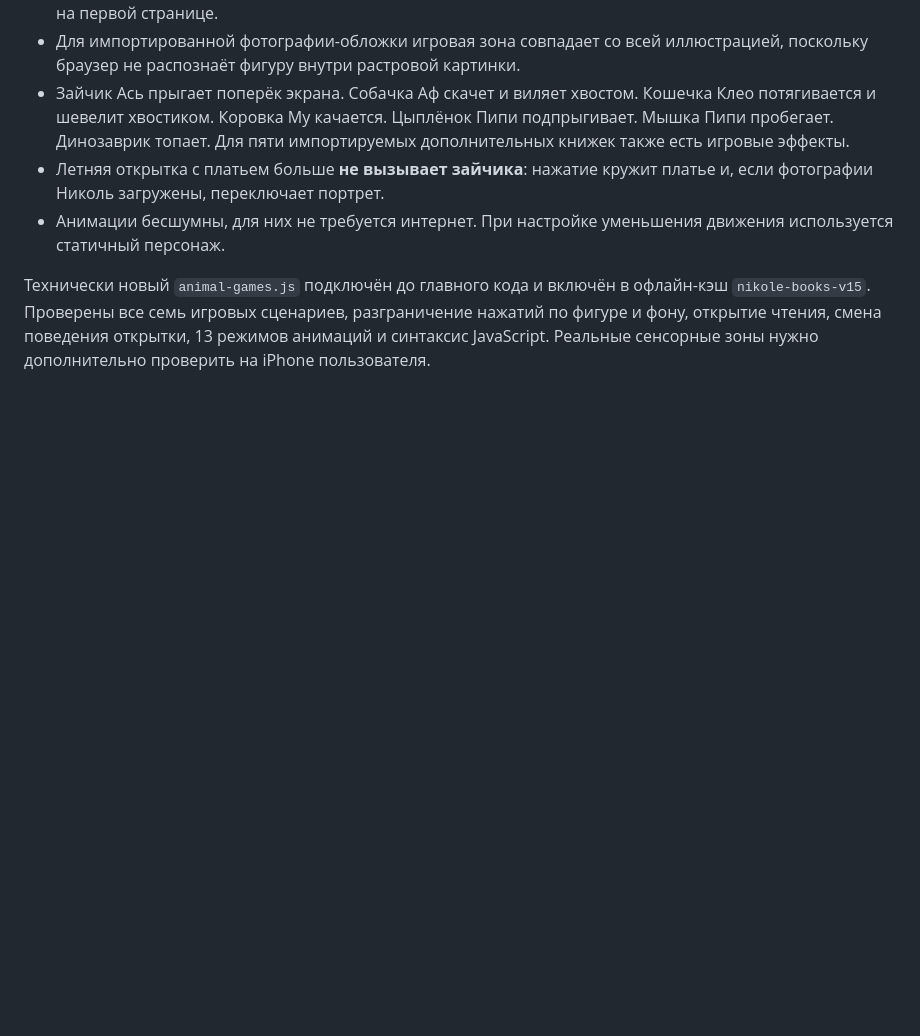
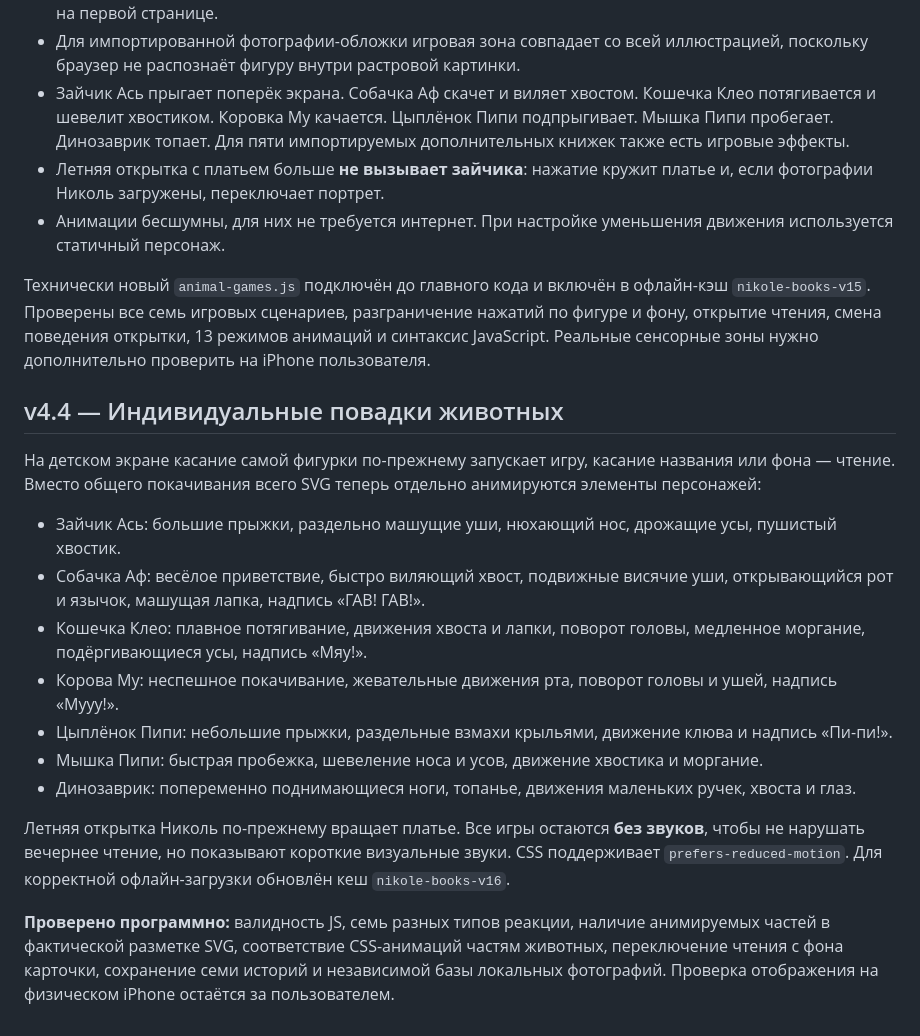
Before and after one commit to jaegermaxim-beep/moi-dela, a Markdown page: nikole-library/README.md, the part around the change. Rendered like a GitHub page; blank space fills up the shorter version.

Commit message:
Document expressive species-specific animal gestures and verified on-tap interactions

```diff
--- a/nikole-library/README.md
+++ b/nikole-library/README.md
@@ -130,3 +130,20 @@
 - Анимации бесшумны, для них не требуется интернет. При настройке уменьшения движения используется статичный персонаж.
 
 Технически новый `animal-games.js` подключён до главного кода и включён в офлайн-кэш `nikole-books-v15`. Проверены все семь игровых сценариев, разграничение нажатий по фигуре и фону, открытие чтения, смена поведения открытки, 13 режимов анимаций и синтаксис JavaScript. Реальные сенсорные зоны нужно дополнительно проверить на iPhone пользователя.
+
+
+## v4.4 — Индивидуальные повадки животных
+
+На детском экране касание самой фигурки по-прежнему запускает игру, касание названия или фона — чтение. Вместо общего покачивания всего SVG теперь отдельно анимируются элементы персонажей:
+
+- Зайчик Ась: большие прыжки, раздельно машущие уши, нюхающий нос, дрожащие усы, пушистый хвостик.
+- Собачка Аф: весёлое приветствие, быстро виляющий хвост, подвижные висячие уши, открывающийся рот и язычок, машущая лапка, надпись «ГАВ! ГАВ!».
+- Кошечка Клео: плавное потягивание, движения хвоста и лапки, поворот головы, медленное моргание, подёргивающиеся усы, надпись «Мяу!».
+- Корова Му: неспешное покачивание, жевательные движения рта, поворот головы и ушей, надпись «Мууу!».
+- Цыплёнок Пипи: небольшие прыжки, раздельные взмахи крыльями, движение клюва и надпись «Пи-пи!».
+- Мышка Пипи: быстрая пробежка, шевеление носа и усов, движение хвостика и моргание.
+- Динозаврик: попеременно поднимающиеся ноги, топанье, движения маленьких ручек, хвоста и глаз.
+
+Летняя открытка Николь по-прежнему вращает платье. Все игры остаются **без звуков**, чтобы не нарушать вечернее чтение, но показывают короткие визуальные звуки. CSS поддерживает `prefers-reduced-motion`. Для корректной офлайн-загрузки обновлён кеш `nikole-books-v16`.
+
+**Проверено программно:** валидность JS, семь разных типов реакции, наличие анимируемых частей в фактической разметке SVG, соответствие CSS-анимаций частям животных, переключение чтения с фона карточки, сохранение семи историй и независимой базы локальных фотографий. Проверка отображения на физическом iPhone остаётся за пользователем.
```
